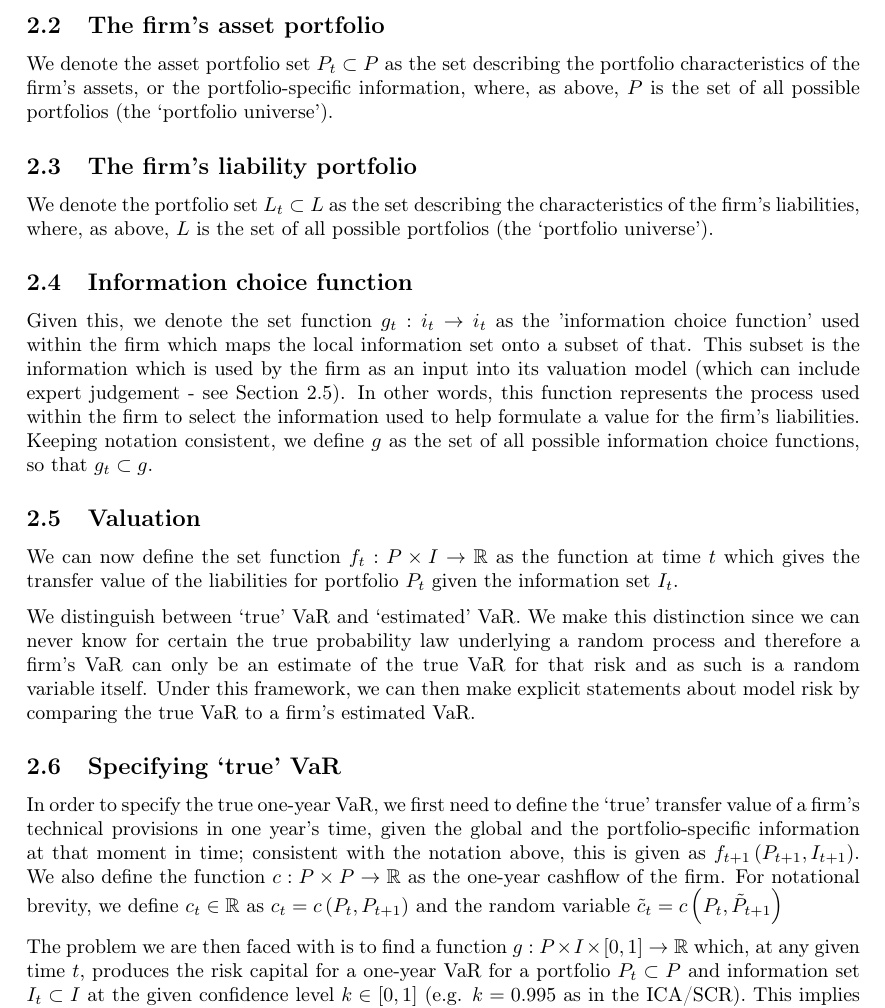
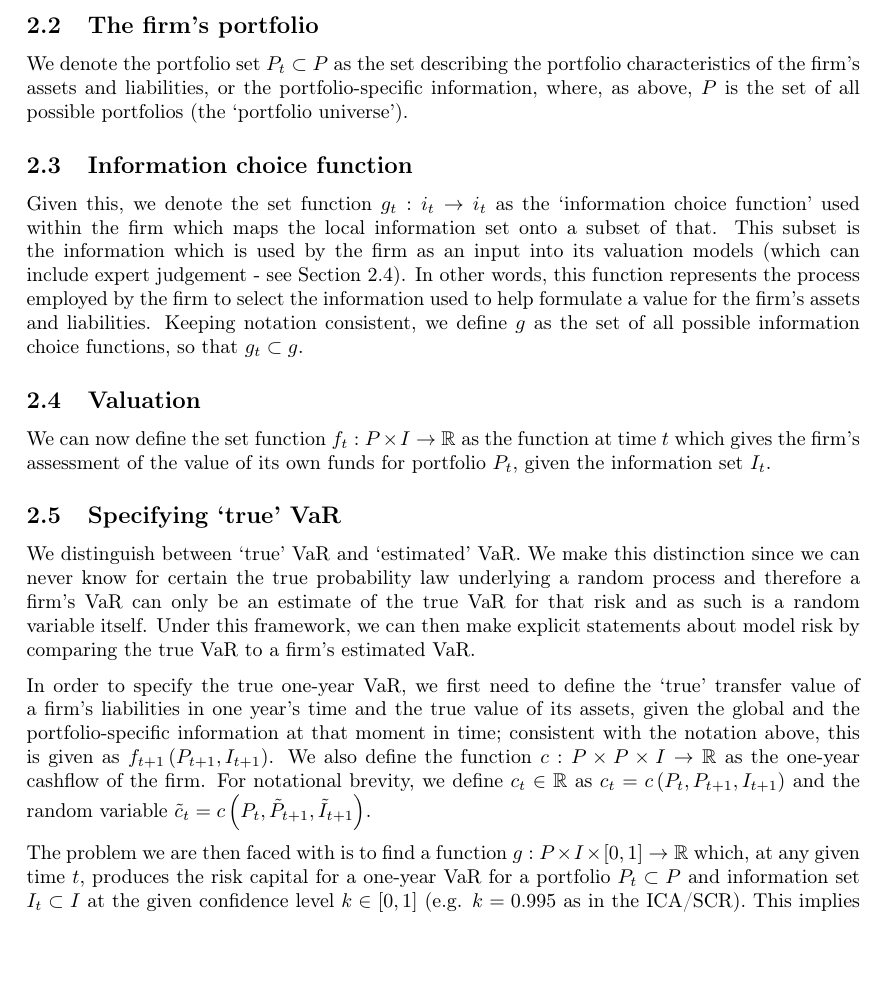
Before and after one commit to jkingdom3/decomposing_var, a LaTeX paper (main.tex, which reads generalEnvironment.tex): part of page 2 of 4, cut so that both start at the same text, the shorter picture padded with empty space. Compiled offline with pdfLaTeX.

Commit message:
Interim commit

```diff
--- a/generalEnvironment.tex
+++ b/generalEnvironment.tex
@@ -4,22 +4,19 @@ Every year, the firm must estimate its technical provisions given the informatio
 \subsection{Information set} \label{section:information_set}
 We denote the information set as $ I_t \subset I $ as being the set of all available information, or the `global' information set, at time $ t $, where $ I $ is the set of all possible information sets (the `information universe'). It is then clear that $ I_t \subset I_{t+j} \forall j \geq 0 $ (i.e. any information known in a given year is also known in all subsequent years). We also denote the set $ i_t \subset I_t $ as the set of information \textit{known to the firm}, or the 'local' information set, at time \(t\).
 
-\subsection{The firm's asset portfolio} \label{section:asset_portfolio}
-We denote the asset portfolio set $ P_t \subset P $ as the set describing the portfolio characteristics of the firm's assets, or the portfolio-specific information, where, as above, $ P $ is the set of all possible portfolios (the `portfolio universe').
-
-\subsection{The firm's liability portfolio} \label{section:liability_portfolio}
-We denote the portfolio set $ L_t \subset L $ as the set describing the characteristics of the firm's liabilities, where, as above, $ L $ is the set of all possible portfolios (the `portfolio universe').
+\subsection{The firm's portfolio} \label{section:portfolio}
+We denote the portfolio set $ P_t \subset P $ as the set describing the portfolio characteristics of the firm's assets and liabilities, or the portfolio-specific information, where, as above, $ P $ is the set of all possible portfolios (the `portfolio universe').
 
 \subsection{Information choice function} \label{section:information_choice_function}
-Given this, we denote the set function $ g_t:i_t \rightarrow i_t $ as the 'information choice function' used within the firm which maps the local information set onto a subset of that. This subset is the information which is used by the firm as an input into its valuation model (which can include expert judgement - see Section \ref{section:valuation}). In other words, this function represents the process used within the firm to select the information used to help formulate a value for the firm's liabilities. Keeping notation consistent, we define \(g\) as the set of all possible information choice functions, so that $ g_t \subset g $.
+Given this, we denote the set function $ g_t:i_t \rightarrow i_t $ as the `information choice function' used within the firm which maps the local information set onto a subset of that. This subset is the information which is used by the firm as an input into its valuation models (which can include expert judgement - see Section \ref{section:valuation}). In other words, this function represents the process employed by the firm to select the information used to help formulate a value for the firm's assets and liabilities. Keeping notation consistent, we define \(g\) as the set of all possible information choice functions, so that $ g_t \subset g $.
 
 \subsection{Valuation} \label{section:valuation}
-We can now define the set function $ f_t:P \times I \rightarrow \mathbb{R} $ as the function at time $ t $ which gives the transfer value of the liabilities for portfolio $ P_t $ given the information set $ I_t $.
+We can now define the set function $ f_t:P \times I \rightarrow \mathbb{R} $ as the function at time $ t $ which gives the firm's assessment of the value of its own funds for portfolio $ P_t $, given the information set $ I_t $.
 
+\subsection{Specifying `true' VaR}
 We distinguish between `true' VaR and `estimated' VaR. We make this distinction since we can never know for certain the true probability law underlying a random process and therefore a firm's VaR can only be an estimate of the true VaR for that risk and as such is a random variable itself. Under this framework, we can then make explicit statements about model risk by comparing the true VaR to a firm's estimated VaR.
-%
-\subsection{Specifying `true' VaR}
-In order to specify the true one-year VaR, we first need to define the `true' transfer value of a firm's technical provisions in one year's time, given the global and the portfolio-specific information at that moment in time; consistent with the notation above, this is given as $ f_{t+1} \left( P_{t+1}, I_{t+1} \right) $. We also define the function $ c:P \times P \rightarrow \mathbb{R} $ as the one-year cashflow of the firm. For notational brevity, we define $ c_{t} \in \mathbb{R} $ as $ c_{t} = c \left( P_{t}, P_{t+1} \right)$ and the random variable $ \tilde{c}_{t} = c \left( P_{t}, \tilde{P}_{t+1} \right)$
+
+In order to specify the true one-year VaR, we first need to define the `true' transfer value of a firm's liabilities in one year's time and the true value of its assets, given the global and the portfolio-specific information at that moment in time; consistent with the notation above, this is given as $ f_{t+1} \left( P_{t+1}, I_{t+1} \right) $. We also define the function $ c:P \times P \times I \rightarrow \mathbb{R} $ as the one-year cashflow of the firm. For notational brevity, we define $ c_{t} \in \mathbb{R} $ as $ c_{t} = c \left( P_{t}, P_{t+1}, I_{t+1} \right)$ and the random variable $ \tilde{c}_{t} = c \left( P_{t}, \tilde{P}_{t+1}, \tilde{I}_{t+1} \right)$.
 
 The problem we are then faced with is to find a function $ g:P \times I \times \left[ 0,1 \right] \rightarrow \mathbb R $ which, at any given time $ t $, produces the risk capital for a one-year VaR for a portfolio $ P_t \subset{P} $ and information set $ I_t \subset{I} $ at the given confidence level $ k \in{\left[ 0, 1 \right]} $ (e.g. $ k = 0.995 $ as in the ICA/SCR). This implies that the probability $ K $ of remaining solvent over the run-off of the portfolio (i.e. the probability of paying all liabilities in full over the lifetime of the portfolio) is given as $ K = \left( 1 - k \right) ^ T $, where $ T $ is the term of the run-off\footnote{Note that these conditions combined are stronger than simply the condition that the probability of non-ruin over the portfolio run-off is K, which can be achieved by setting the probability of non-ruin over some years to be lower than $ k $ and over other years to be higher than $ k $}.
 
```
Also changed, not shown: main.pdf (deleted).
